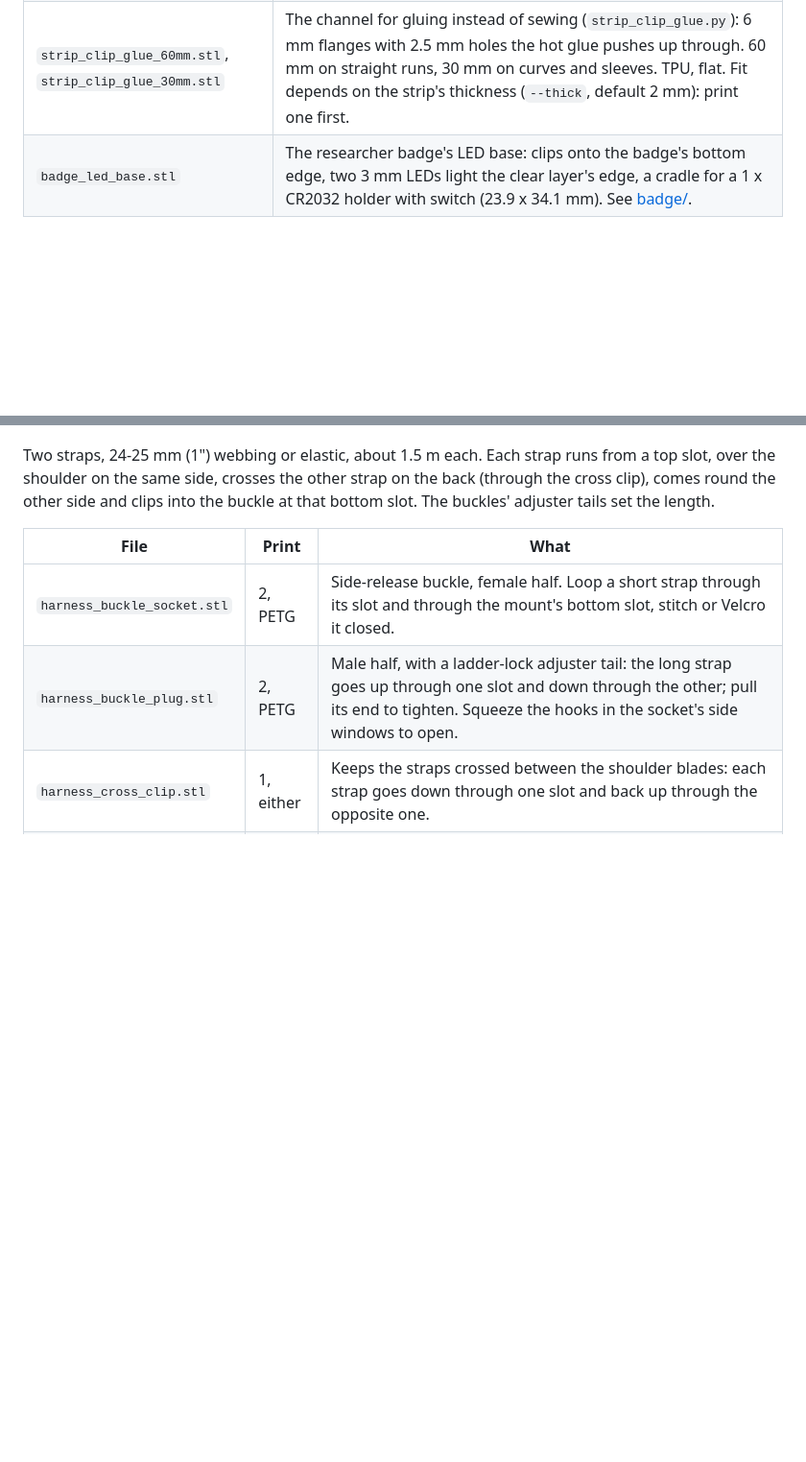
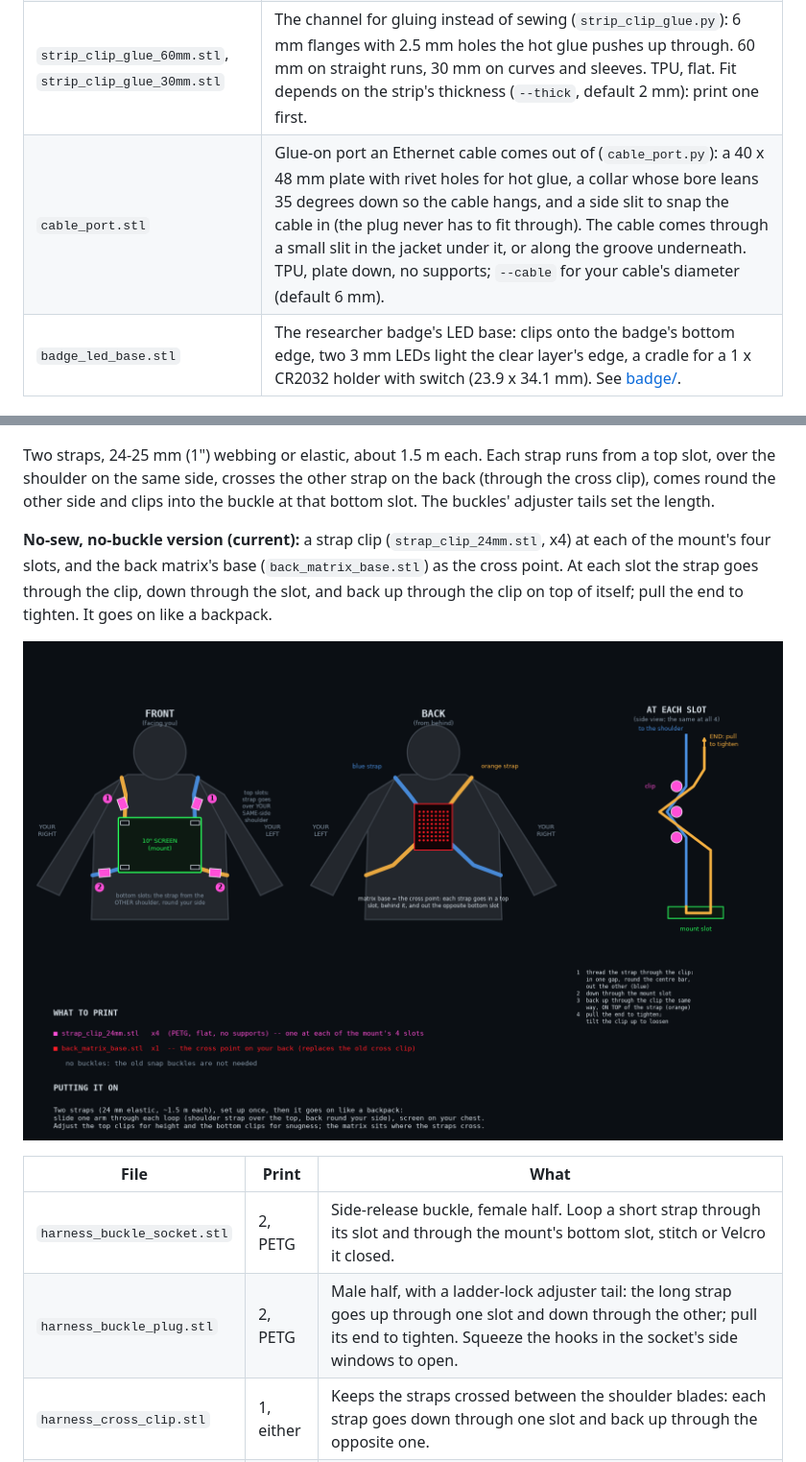
Before and after one commit to alinke/rogue-ai-costume, a Markdown page: hardware/README.md, 2 parts joined by grey strips. Shown at 96% size. Drawn GitHub-style; pictures changed too: docs/images/harness-clips.png (added); blank space fills up the shorter version.

Commit message:
Harness clip diagram; glue-on Ethernet cable port
Co-Authored-By: Claude Opus 5.5 <noreply@anthropic.com>

```diff
--- a/hardware/README.md
+++ b/hardware/README.md
@@ -30,6 +30,7 @@ back stays reachable (USB ports, SD card, the UART/LED connector).
 | `splice_25mm.stl` | Joins two strip ends. |
 | `saddle_clip.stl` | Saddle clip for crossing a seam. |
 | `strip_clip_glue_60mm.stl`, `strip_clip_glue_30mm.stl` | The channel for gluing instead of sewing (`strip_clip_glue.py`): 6 mm flanges with 2.5 mm holes the hot glue pushes up through. 60 mm on straight runs, 30 mm on curves and sleeves. TPU, flat. Fit depends on the strip's thickness (`--thick`, default 2 mm): print one first. |
+| `cable_port.stl` | Glue-on port an Ethernet cable comes out of (`cable_port.py`): a 40 x 48 mm plate with rivet holes for hot glue, a collar whose bore leans 35 degrees down so the cable hangs, and a side slit to snap the cable in (the plug never has to fit through). The cable comes through a small slit in the jacket under it, or along the groove underneath. TPU, plate down, no supports; `--cable` for your cable's diameter (default 6 mm). |
 | `badge_led_base.stl` | The researcher badge's LED base: clips onto the badge's bottom edge, two 3 mm LEDs light the clear layer's edge, a cradle for a 1 x CR2032 holder with switch (23.9 x 34.1 mm). See [badge/](badge/README.md). |
 
 ### Harness for the 10" mount (worn in landscape on the chest)
@@ -43,6 +44,14 @@ from a top slot, over the shoulder on the same side, crosses the other strap
 on the back (through the cross clip), comes round the other side and clips
 into the buckle at that bottom slot. The buckles' adjuster tails set the
 length.
+
+**No-sew, no-buckle version (current):** a strap clip (`strap_clip_24mm.stl`,
+x4) at each of the mount's four slots, and the back matrix's base
+(`back_matrix_base.stl`) as the cross point. At each slot the strap goes
+through the clip, down through the slot, and back up through the clip on top
+of itself; pull the end to tighten. It goes on like a backpack.
+
+![Harness with strap clips: front, back with the matrix as the cross point, and how to thread a clip at a slot](../docs/images/harness-clips.png)
 
 | File | Print | What |
 |---|---|---|
```
Also changed, not shown: 2 other files.
